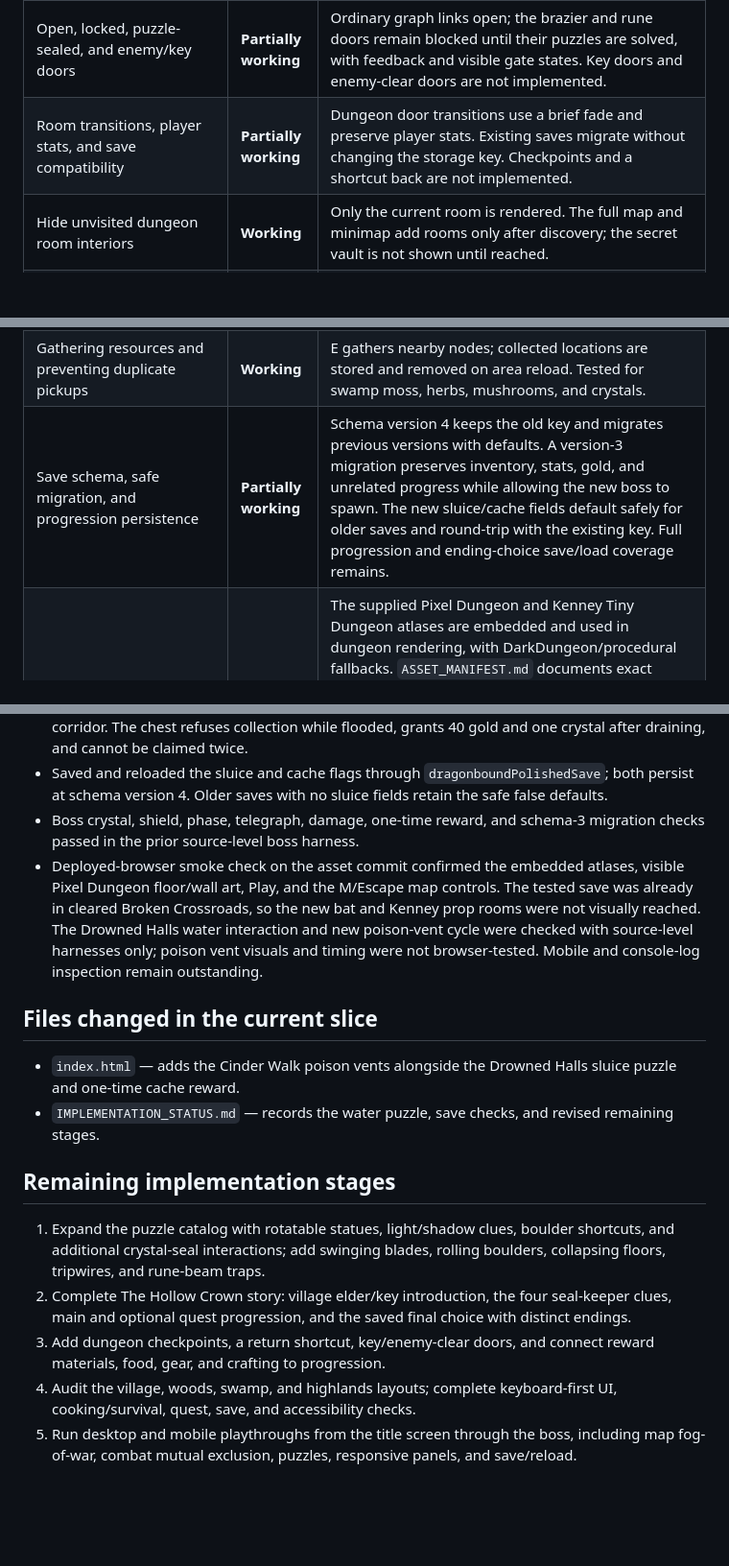
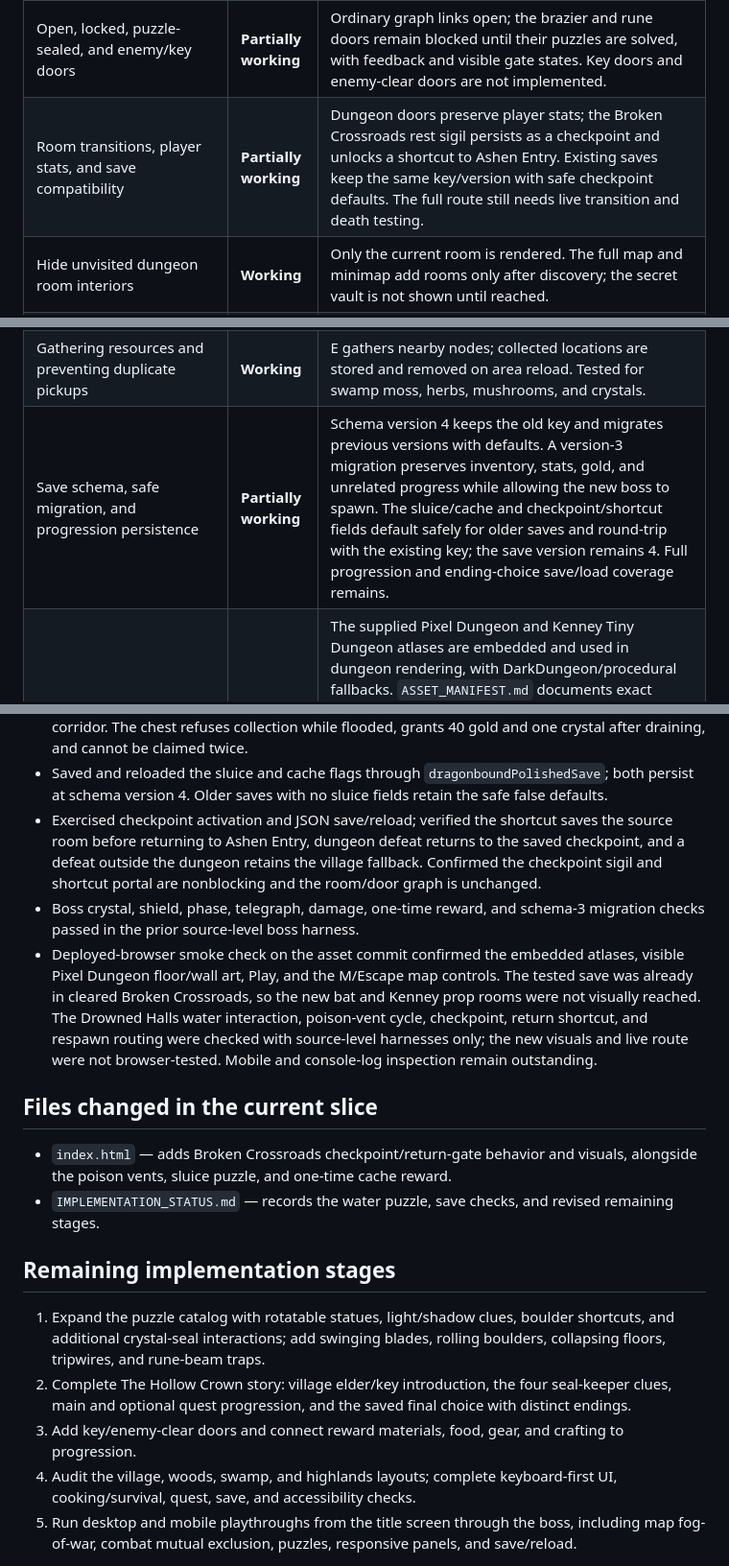
Before and after one commit to powerpug404/dragonbound-quest, a Markdown page: IMPLEMENTATION_STATUS.md, 3 parts joined by grey strips. Shown at 96% size. GitHub-like rendering; blank space fills up the shorter version.

Commit message:
Record dungeon checkpoint and shortcut

```diff
--- a/IMPLEMENTATION_STATUS.md
+++ b/IMPLEMENTATION_STATUS.md
@@ -48,7 +49,7 @@ Project shape: one `index.html` containing the game markup, styles, JavaScript,
 | Separate, enclosed, graph-connected dungeon rooms | **Working** | Nine core room maps plus the optional Sealed Reliquary and post-boss Dragon’s Hoard are generated separately. Twelve links connect them; each paired doorway has a matching arrival position. |
 | Room-specific layouts, enemies, and saved state | **Partially working** | Layouts and enemy placements vary by room. Visited/cleared flags, living enemy HP/position, torch/rune/mirror/sluice state, and chest rewards persist. Several rooms still lack unique mechanics and rewards. |
 | Open, locked, puzzle-sealed, and enemy/key doors | **Partially working** | Ordinary graph links open; the brazier and rune doors remain blocked until their puzzles are solved, with feedback and visible gate states. Key doors and enemy-clear doors are not implemented. |
-| Room transitions, player stats, and save compatibility | **Partially working** | Dungeon door transitions use a brief fade and preserve player stats. Existing saves migrate without changing the storage key. Checkpoints and a shortcut back are not implemented. |
+| Room transitions, player stats, and save compatibility | **Partially working** | Dungeon doors preserve player stats; the Broken Crossroads rest sigil persists as a checkpoint and unlocks a shortcut to Ashen Entry. Existing saves keep the same key/version with safe checkpoint defaults. The full route still needs live transition and death testing. |
 | Hide unvisited dungeon room interiors | **Working** | Only the current room is rendered. The full map and minimap add rooms only after discovery; the secret vault is not shown until reached. |
 | Actual dynamic lighting and wall-occluded visibility | **Partially working** | A room-sized darkness mask, player-centered accessibility reveal, warm torches, blue crystals, violet rune light, wall/sealed-door occlusion, and brief Ember/Mending illumination are implemented. Brightness and reduced motion affect the mask. Detection-spell reveals and light-revealed clues/secrets remain; browser/mobile performance has not been reviewed. |
 | Torch puzzle | **Working** | Three braziers can be lit independently with E; the third opens the connected sealed gate. The state is saved. |
@@ -63,7 +64,7 @@ Project shape: one `index.html` containing the game markup, styles, JavaScript,
 | HUD, inventory, spellbook, journal, dialogue, shop, settings, and save UI | **Partially working** | Existing panels and actions remain, including inventory use, spells, quests, shop, settings, and local saves. Full overflow, focus restoration, and mobile layout testing is outstanding. |
 | Health, magic, hunger, cooking, and item use | **Partially working** | Existing stats and cooking remain. New mushroom nodes provide a way to acquire soup ingredients. Crafting, recipe coverage, hunger balance, and edge cases need a full audit. |
 | Gathering resources and preventing duplicate pickups | **Working** | E gathers nearby nodes; collected locations are stored and removed on area reload. Tested for swamp moss, herbs, mushrooms, and crystals. |
-| Save schema, safe migration, and progression persistence | **Partially working** | Schema version 4 keeps the old key and migrates previous versions with defaults. A version-3 migration preserves inventory, stats, gold, and unrelated progress while allowing the new boss to spawn. The new sluice/cache fields default safely for older saves and round-trip with the existing key. Full progression and ending-choice save/load coverage remains. |
+| Save schema, safe migration, and progression persistence | **Partially working** | Schema version 4 keeps the old key and migrates previous versions with defaults. A version-3 migration preserves inventory, stats, gold, and unrelated progress while allowing the new boss to spawn. The sluice/cache and checkpoint/shortcut fields default safely for older saves and round-trip with the existing key; the save version remains 4. Full progression and ending-choice save/load coverage remains. |
 | Asset manifest, fallbacks, and optional supplied art | **Partially working** | The supplied Pixel Dungeon and Kenney Tiny Dungeon atlases are embedded and used in dungeon rendering, with DarkDungeon/procedural fallbacks. `ASSET_MANIFEST.md` documents exact sources and licensing. The provided Kenney folder is Tiny Dungeon, not the separately named Roguelike/RPG pack; it contains dungeon props rather than the brief’s overworld buildings and vegetation. The deployed build visibly renders Pixel Dungeon floors and walls in a live browser. Kenney props and the bat room were not visited because the existing browser save is already in a cleared room; mobile and full-route asset checks remain. |
 | External libraries/dependencies | **Working** | No external library or runtime dependency was added. |
 | Browser/mobile visual and manual gameplay verification | **Partially working** | The deployed-browser smoke test verified the dungeon tile art, title Play button, and M/Escape map controls on the asset commit. The Drowned Halls water puzzle has only source-level verification in this slice; it was not visually reached in the browser. Mobile, full-route, and console-log checks remain. |
@@ -90,18 +91,19 @@ Project shape: one `index.html` containing the game markup, styles, JavaScript,
 - Verified the new bat marker maps to the existing enemy loader and that barrels/bookshelves participate in dungeon collision. Confirmed the old DarkDungeon image and procedural fallbacks remain.
 - Exercised the Drowned Halls builder and collision: four cells block movement while flooded, become passable after the lever is pulled, and the chamber walls leave only the intended corridor. The chest refuses collection while flooded, grants 40 gold and one crystal after draining, and cannot be claimed twice.
 - Saved and reloaded the sluice and cache flags through `dragonboundPolishedSave`; both persist at schema version 4. Older saves with no sluice fields retain the safe false defaults.
+- Exercised checkpoint activation and JSON save/reload; verified the shortcut saves the source room before returning to Ashen Entry, dungeon defeat returns to the saved checkpoint, and a defeat outside the dungeon retains the village fallback. Confirmed the checkpoint sigil and shortcut portal are nonblocking and the room/door graph is unchanged.
 - Boss crystal, shield, phase, telegraph, damage, one-time reward, and schema-3 migration checks passed in the prior source-level boss harness.
-- Deployed-browser smoke check on the asset commit confirmed the embedded atlases, visible Pixel Dungeon floor/wall art, Play, and the M/Escape map controls. The tested save was already in cleared Broken Crossroads, so the new bat and Kenney prop rooms were not visually reached. The Drowned Halls water interaction and new poison-vent cycle were checked with source-level harnesses only; poison vent visuals and timing were not browser-tested. Mobile and console-log inspection remain outstanding.
+- Deployed-browser smoke check on the asset commit confirmed the embedded atlases, visible Pixel Dungeon floor/wall art, Play, and the M/Escape map controls. The tested save was already in cleared Broken Crossroads, so the new bat and Kenney prop rooms were not visually reached. The Drowned Halls water interaction, poison-vent cycle, checkpoint, return shortcut, and respawn routing were checked with source-level harnesses only; the new visuals and live route were not browser-tested. Mobile and console-log inspection remain outstanding.
 
 ## Files changed in the current slice
 
-- `index.html` — adds the Cinder Walk poison vents alongside the Drowned Halls sluice puzzle and one-time cache reward.
+- `index.html` — adds Broken Crossroads checkpoint/return-gate behavior and visuals, alongside the poison vents, sluice puzzle, and one-time cache reward.
 - `IMPLEMENTATION_STATUS.md` — records the water puzzle, save checks, and revised remaining stages.
 
 ## Remaining implementation stages
 
 1. Expand the puzzle catalog with rotatable statues, light/shadow clues, boulder shortcuts, and additional crystal-seal interactions; add swinging blades, rolling boulders, collapsing floors, tripwires, and rune-beam traps.
 2. Complete The Hollow Crown story: village elder/key introduction, the four seal-keeper clues, main and optional quest progression, and the saved final choice with distinct endings.
-3. Add dungeon checkpoints, a return shortcut, key/enemy-clear doors, and connect reward materials, food, gear, and crafting to progression.
+3. Add key/enemy-clear doors and connect reward materials, food, gear, and crafting to progression.
 4. Audit the village, woods, swamp, and highlands layouts; complete keyboard-first UI, cooking/survival, quest, save, and accessibility checks.
 5. Run desktop and mobile playthroughs from the title screen through the boss, including map fog-of-war, combat mutual exclusion, puzzles, responsive panels, and save/reload.
```
Also changed, not shown: other parts of IMPLEMENTATION_STATUS.md (+1 -0 lines).
